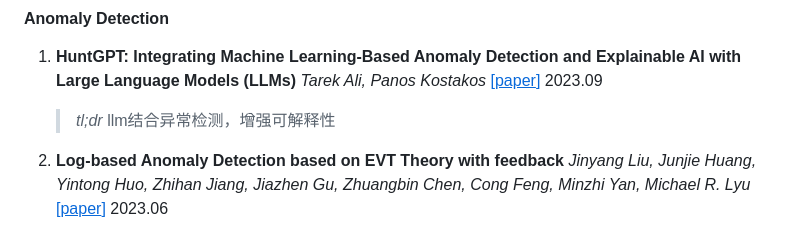
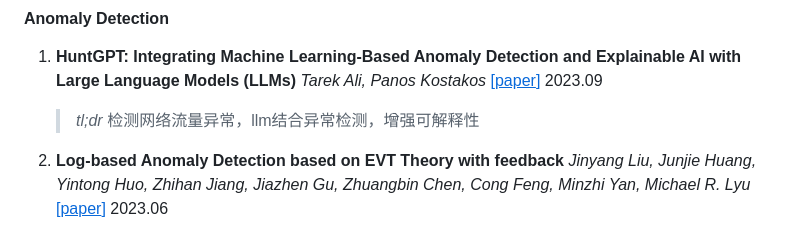
Before and after one commit to tmylla/Awesome-LLM4Cybersecurity, a Markdown page: README.md, the part around the change. Drawn GitHub-style.

```diff
--- a/README.md
+++ b/README.md
@@ -373,7 +373,7 @@
 #### Anomaly Detection
 
 1. **HuntGPT: Integrating Machine Learning-Based Anomaly Detection and Explainable AI with Large Language Models (LLMs)** *Tarek Ali, Panos Kostakos* [[<u>paper</u>]](https://arxiv.org/abs/2309.16021) 2023.09
-	> *tl;dr* llm结合异常检测，增强可解释性
+	> *tl;dr* 检测网络流量异常，llm结合异常检测，增强可解释性
 
 
 2. **Log-based Anomaly Detection based on EVT Theory with feedback** *Jinyang Liu, Junjie Huang, Yintong Huo, Zhihan Jiang, Jiazhen Gu, Zhuangbin Chen, Cong Feng, Minzhi Yan, Michael R. Lyu* [[<u>paper</u>]](https://arxiv.org/abs/2306.05032) 2023.06
```
